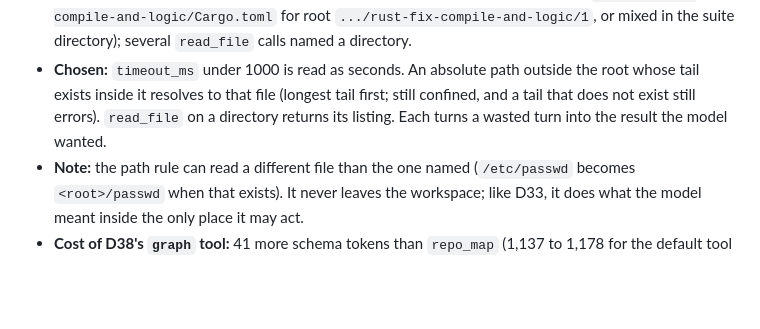
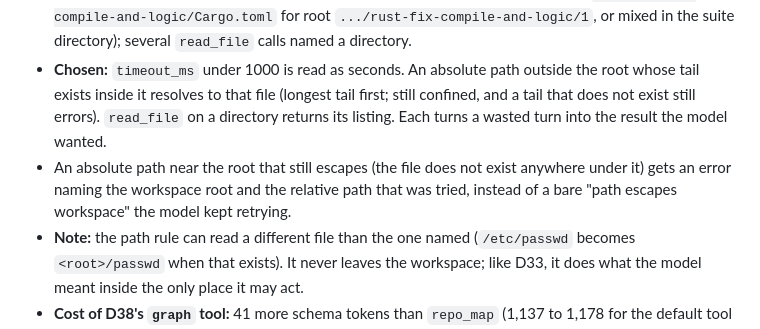
Before and after one commit to hotocoo/ah, a Markdown page: docs/DECISIONS.md, the part around the change. GitHub-like rendering; blank space fills up the shorter version.

Commit message:
docs: D39 escape hint
Co-Authored-By: Claude Opus 5.5 (1M context) <noreply@anthropic.com>

```diff
--- a/docs/DECISIONS.md
+++ b/docs/DECISIONS.md
@@ -219,6 +219,7 @@ Two more robustness features came out of these runs: project facts in the system
 
 - **Found by:** tool errors in the 2026-09-25 LFM2.5-2.6B core-suite run: 13 of 26 `bash` errors were `timeout_ms` under the 1000 ms minimum (the model passed seconds); 17 file-tool errors were absolute paths that rebuilt the workspace root wrong (dropped the trial directory, `.../rust-fix-compile-and-logic/Cargo.toml` for root `.../rust-fix-compile-and-logic/1`, or mixed in the suite directory); several `read_file` calls named a directory.
 - **Chosen:** `timeout_ms` under 1000 is read as seconds. An absolute path outside the root whose tail exists inside it resolves to that file (longest tail first; still confined, and a tail that does not exist still errors). `read_file` on a directory returns its listing. Each turns a wasted turn into the result the model wanted.
+- An absolute path near the root that still escapes (the file does not exist anywhere under it) gets an error naming the workspace root and the relative path that was tried, instead of a bare "path escapes workspace" the model kept retrying.
 - **Note:** the path rule can read a different file than the one named (`/etc/passwd` becomes `<root>/passwd` when that exists). It never leaves the workspace; like D33, it does what the model meant inside the only place it may act.
 - **Cost of D38's `graph` tool:** 41 more schema tokens than `repo_map` (1,137 to 1,178 for the default tool set, LFM2.5 tokenizer); the compact profile is unchanged (799).
 
```
